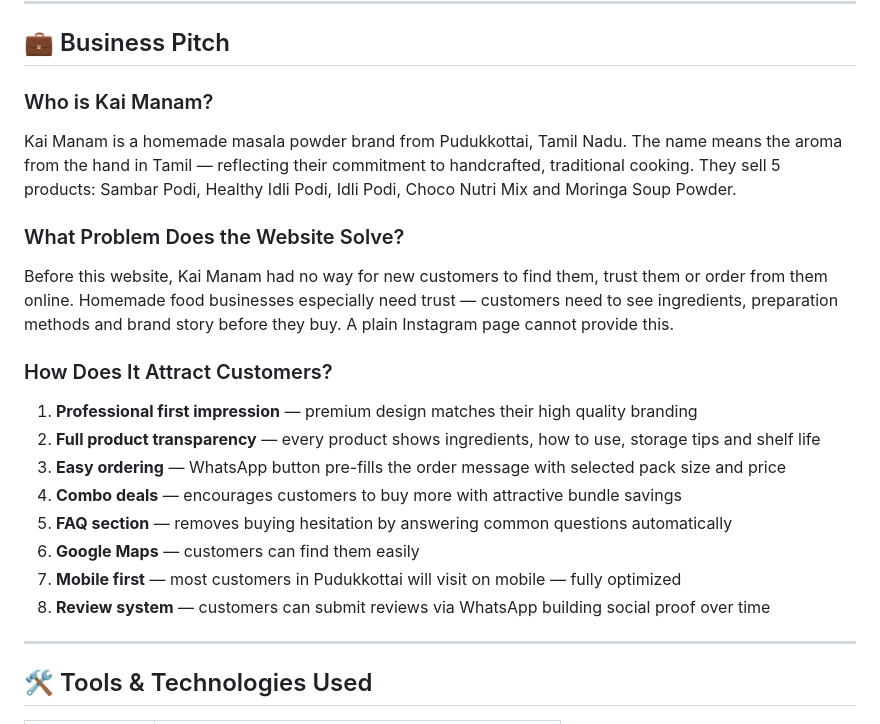
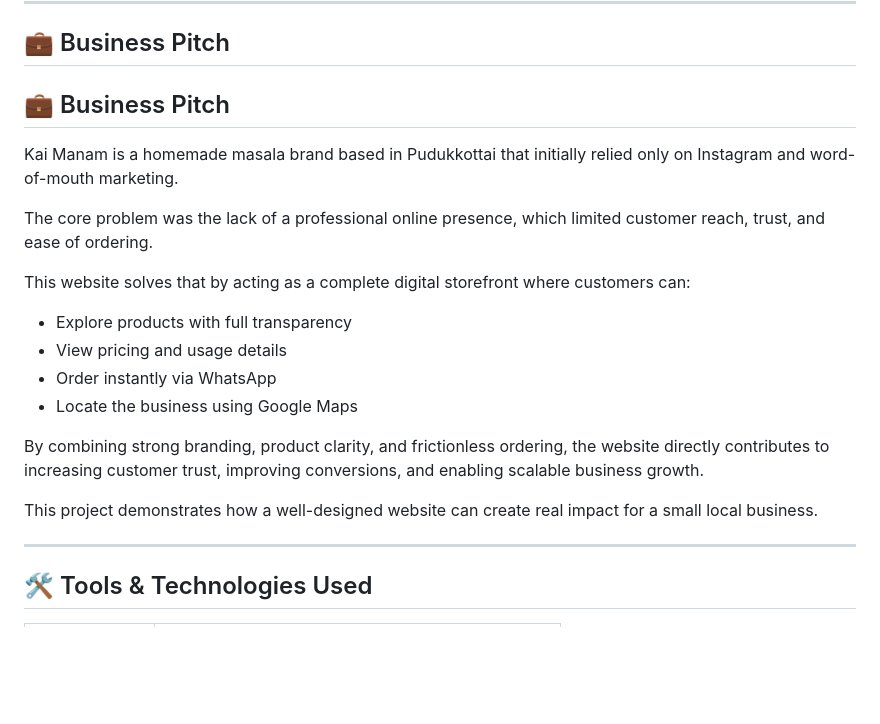
Before and after one commit to anusuya2005/FUTURE_FS_03, a Markdown page: README.md, the part around the change. Drawn GitHub-style; blank space fills up the shorter version.

```diff
--- a/README.md
+++ b/README.md
@@ -115,38 +115,21 @@ convert customers.
 
 ## 💼 Business Pitch
 
-### Who is Kai Manam?
-Kai Manam is a homemade masala powder brand from
-Pudukkottai, Tamil Nadu. The name means the aroma
-from the hand in Tamil — reflecting their commitment
-to handcrafted, traditional cooking. They sell 5
-products: Sambar Podi, Healthy Idli Podi, Idli Podi,
-Choco Nutri Mix and Moringa Soup Powder.
+## 💼 Business Pitch
 
-### What Problem Does the Website Solve?
-Before this website, Kai Manam had no way for new
-customers to find them, trust them or order from
-them online. Homemade food businesses especially
-need trust — customers need to see ingredients,
-preparation methods and brand story before they buy.
-A plain Instagram page cannot provide this.
+Kai Manam is a homemade masala brand based in Pudukkottai that initially relied only on Instagram and word-of-mouth marketing.
 
-### How Does It Attract Customers?
-1. **Professional first impression** — premium design
-   matches their high quality branding
-2. **Full product transparency** — every product shows
-   ingredients, how to use, storage tips and shelf life
-3. **Easy ordering** — WhatsApp button pre-fills the
-   order message with selected pack size and price
-4. **Combo deals** — encourages customers to buy more
-   with attractive bundle savings
-5. **FAQ section** — removes buying hesitation by
-   answering common questions automatically
-6. **Google Maps** — customers can find them easily
-7. **Mobile first** — most customers in Pudukkottai
-   will visit on mobile — fully optimized
-8. **Review system** — customers can submit reviews
-   via WhatsApp building social proof over time
+The core problem was the lack of a professional online presence, which limited customer reach, trust, and ease of ordering.
+
+This website solves that by acting as a complete digital storefront where customers can:
+- Explore products with full transparency
+- View pricing and usage details
+- Order instantly via WhatsApp
+- Locate the business using Google Maps
+
+By combining strong branding, product clarity, and frictionless ordering, the website directly contributes to increasing customer trust, improving conversions, and enabling scalable business growth.
+
+This project demonstrates how a well-designed website can create real impact for a small local business.
 
 ---
 
```
